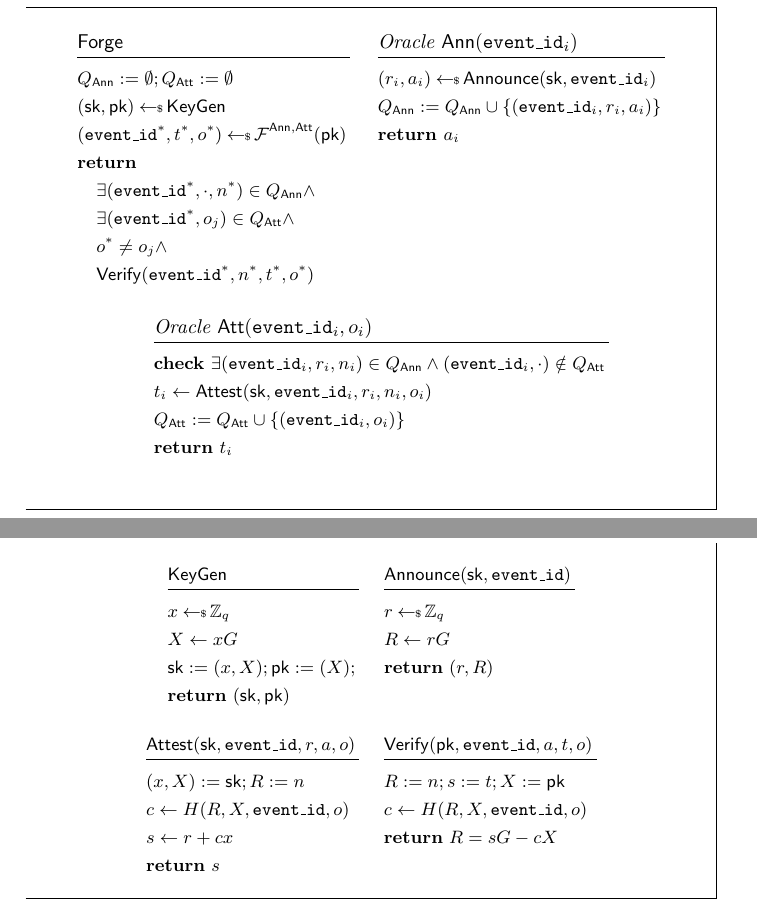
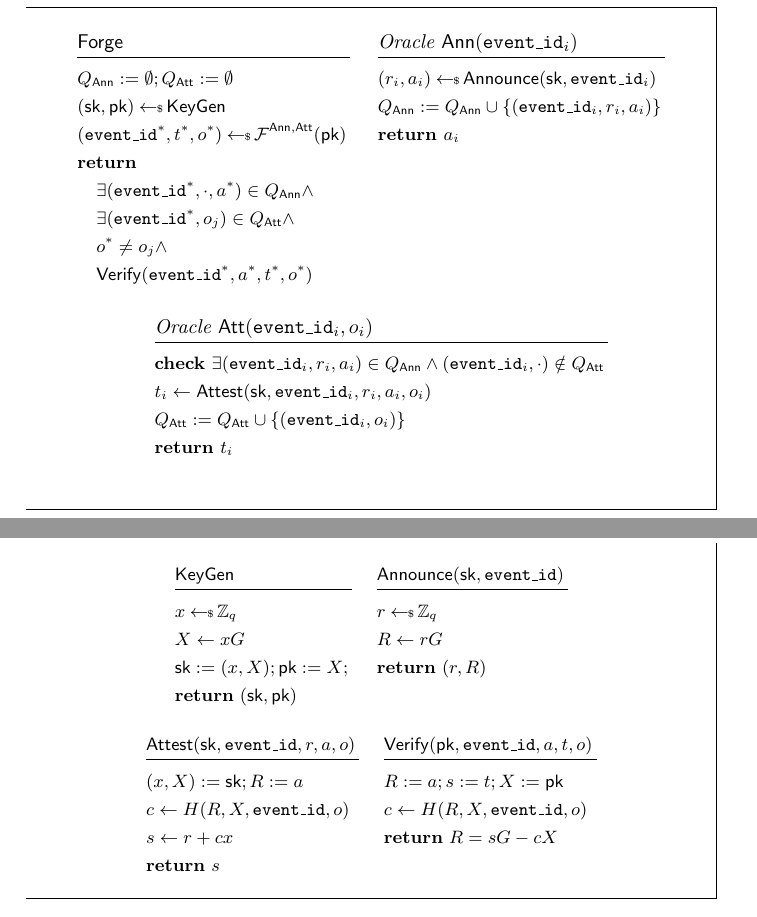
Before and after one commit to LLFourn/dlc-sec, a LaTeX paper (main.tex): two parts of pages 2 and 3 of 5, joined at a grey line, cut so that both start at the same text. Compiled offline with pdfLaTeX.

Commit message:
Fix s/n/\att/g

```diff
--- a/main.tex
+++ b/main.tex
@@ -76,10 +76,10 @@ Make sure not to confuse the notion of \emph{oracle} in the sense of a DLCs with
         (\sk,\pk) \sample \KeyGen \\
         (\eventid^*, t^*, o^*) \sample \F^{\AnnO,\AttO}(\pk) \\
         \pcreturn \\
-        \t \exists(\eventid^*, \cdot, n^*) \in Q_{\AnnO} \land \\
+        \t \exists(\eventid^*, \cdot, \ann^*) \in Q_{\AnnO} \land \\
         \t \exists(\eventid^*, o_j) \in Q_{\AttO} \land \\
         \t o^* \neq o_j \land \\
-        \t \Verify(\eventid^*, n^*, t^*, o^*)
+        \t \Verify(\eventid^*, \ann^*, t^*, o^*)
       }
       \pchspace
       \procedure{ Oracle $\AnnO(\eventid_{i})$ }{
@@ -91,8 +91,8 @@ Make sure not to confuse the notion of \emph{oracle} in the sense of a DLCs with
       \begin{pchstack}[center]
         \pchspace
         \procedure{ Oracle $\AttO(\eventid_{i}, o_{i})$ }{
-        \highlightkeyword{check} \exists (\eventid_i, r_i, n_i) \in Q_{\AnnO} \land (\eventid_i, \cdot) \notin Q_{\AttO} \\
-        t_i \gets \Attest(\sk, \eventid_{i}, r_i, n_i, o_i) \\
+        \highlightkeyword{check} \exists (\eventid_i, r_i, \ann_i) \in Q_{\AnnO} \land (\eventid_i, \cdot) \notin Q_{\AttO} \\
+        \att_i \gets \Attest(\sk, \eventid_{i}, r_i, \ann_i, o_i) \\
         Q_{\AttO} := Q_{\AttO} \cup \{ (\eventid_{i}, o_i) \} \\
         \pcreturn \att_i \\
         }
@@ -130,14 +130,14 @@ We then go on to show that the scheme is secure if the \emph{one-more discrete l
   \end{pchstack}
   \begin{pchstack}[center]
     \procedure{$\Attest(\sk, \eventid, r, \ann, o)$}{
-      (x, X) := \sk; R := n \\
+      (x, X) := \sk; R := \ann \\
       c \gets H(R, X, \eventid, o) \\
       s \gets r + cx \\
       \pcreturn s
     }
     \pchspace
     \procedure{$\Verify(\pk, \eventid, \ann, \att, o)$}{
-      R := n; s := t; X := \pk \\
+      R := \ann; s := \att; X := \pk \\
       c \gets H(R, X, \eventid, o) \\
       \pcreturn R = sG - cX
     }
```
Also changed, not shown: main.tex (2 more changed lines).
